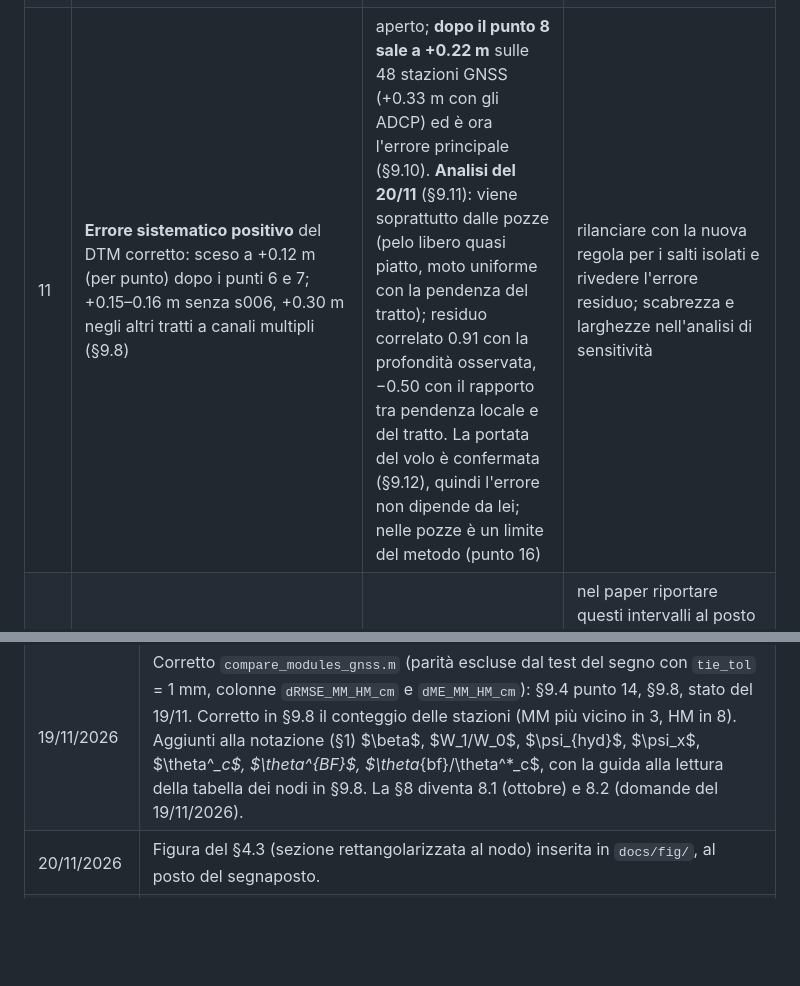
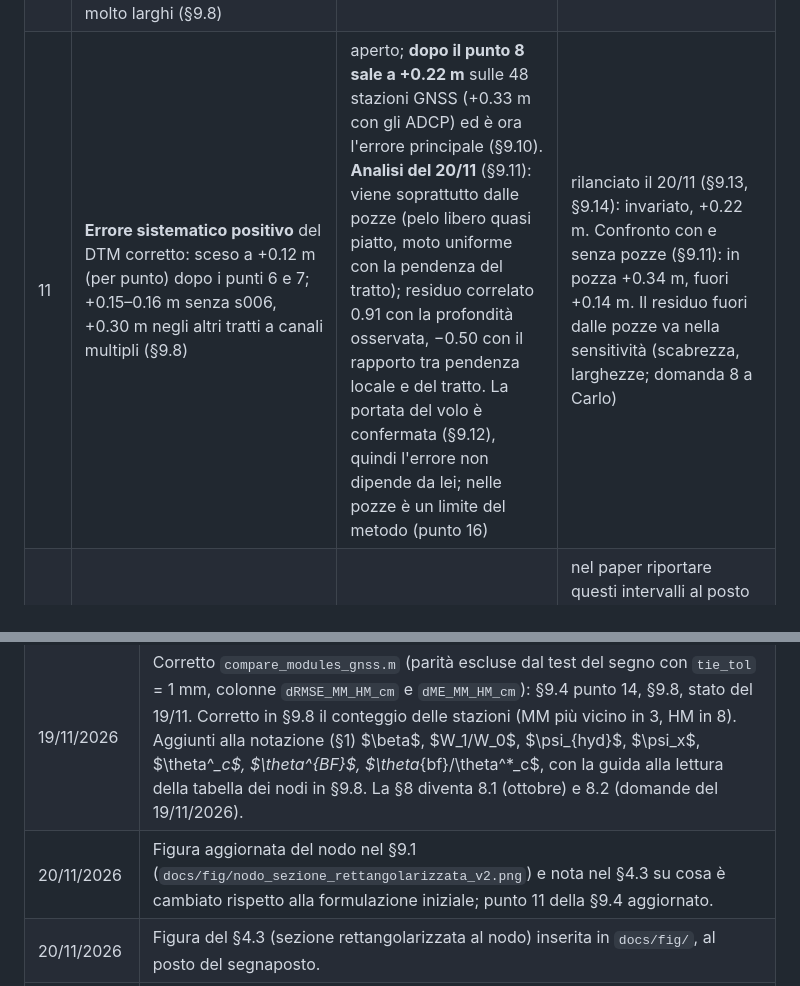
Before and after one commit to ElisaCaccamo/Bathymetric-correction, a Markdown page: docs/TeoriaMetodologica_moduli_idraulico_morfodinamico.md, 2 parts joined by grey strips. Rendered like a GitHub page; blank space fills up the shorter version.

```diff
--- a/docs/TeoriaMetodologica_moduli_idraulico_morfodinamico.md
+++ b/docs/TeoriaMetodologica_moduli_idraulico_morfodinamico.md
@@ -724,7 +730,7 @@ Questa tabella è l'elenco aggiornato di tutti i punti ancora aperti dei due mod
 | 8 | **Quota di partenza $z_{DTM}$** (§9.6): oscilla e in alcuni tratti è fino a 1.6 m più bassa del DTM completo; causa i forti residui negativi di s006, s019, s020 | causa confermata alla sezione 170 (§9.8): nodata dei DTM di segmento, propagato dal filtro sui salti. **Corretto nel codice il 19/11/2026** (§9.6, "Correzione adottata"): nodata −32767 → NaN alla lettura dei DTM di segmento, media della sezione sui soli valori non NaN. **Run del 19/11** (§9.10): salti segnalati da 149 a 2, tratti di `segments_to_smooth` senza oscillazioni, $z_{DTM}$ entro 4 cm dal DTM completo a s006, s019, s020 **20/11:** `segments_to_smooth` e filtro a 1 m sostituiti da una regola unica per i salti isolati (`glitch_tol` = 0.20 m, §9.6) **Deciso il 20/11:** questione chiusa con la regola unica per i salti isolati **Run del 20/11 (§9.13):** la regola corregge esattamente le 4 sezioni previste; caso limite alla 492, piede di un gradino portato a metà **20/11 (decisione):** regola resa più stretta (picco solo se si stacca da entrambe le vicine); sui dati del 20/11 corregge solo 728 e 1239 **Run del 20/11 sera (§9.14):** corrette solo le ex 728 e 1239; la 492 resta al valore grezzo. **Chiuso il 20/11** | — |
 | 9 | **Stazioni GNSS su più tratti** s003, s007, s015, s035 | s003 (tratti 9, 11, 12) e s007 (tratti 6, 7) divise in sottostazioni assegnate a mano il 19/11/2026 (§9.9); nel run del 19/11 assegnate correttamente; nessuno dei due moduli riproduce il dislivello tra i rami (§9.10); s015 assegnata a mano al tratto madre 30 (sta al nodo 1070) il 20/11. Run del 20/11: s015-t30 ha la sezione di riferimento al nodo 1070, con il 63% dei punti sui tratti 31 e 32; resta ambigua solo s035. Deciso il 20/11: s015 resta nella validazione ed è esclusa dal confronto tirante–profondità (§9.11) | s035 resta sul tratto 20 (deciso il 20/11): punto chiuso |
 | 10 | **Classi delle stazioni:** con la nuova rete 37 stazioni su 48 sono nel canale singolo; restano 5 a valle di una biforcazione, 1 a valle di una confluenza, 5 negli altri tratti a canali multipli, con intervalli molto larghi (§9.8) | in attesa della risposta di Carlo (domanda 1). Run del 19/11 con ADCP e sottostazioni: 44 / 8 / 1 / 6 stazioni; ambigue s015 e s035 | due classi, distanza dal nodo, o quattro classi solo descrittive; se il dislivello tra i rami delle sottostazioni diventa una metrica |
-| 11 | **Errore sistematico positivo** del DTM corretto: sceso a +0.12 m (per punto) dopo i punti 6 e 7; +0.15–0.16 m senza s006, +0.30 m negli altri tratti a canali multipli (§9.8) | aperto; **dopo il punto 8 sale a +0.22 m** sulle 48 stazioni GNSS (+0.33 m con gli ADCP) ed è ora l'errore principale (§9.10). **Analisi del 20/11** (§9.11): viene soprattutto dalle pozze (pelo libero quasi piatto, moto uniforme con la pendenza del tratto); residuo correlato 0.91 con la profondità osservata, −0.50 con il rapporto tra pendenza locale e del tratto. La portata del volo è confermata (§9.12), quindi l'errore non dipende da lei; nelle pozze è un limite del metodo (punto 16) | rilanciare con la nuova regola per i salti isolati e rivedere l'errore residuo; scabrezza e larghezze nell'analisi di sensitività |
+| 11 | **Errore sistematico positivo** del DTM corretto: sceso a +0.12 m (per punto) dopo i punti 6 e 7; +0.15–0.16 m senza s006, +0.30 m negli altri tratti a canali multipli (§9.8) | aperto; **dopo il punto 8 sale a +0.22 m** sulle 48 stazioni GNSS (+0.33 m con gli ADCP) ed è ora l'errore principale (§9.10). **Analisi del 20/11** (§9.11): viene soprattutto dalle pozze (pelo libero quasi piatto, moto uniforme con la pendenza del tratto); residuo correlato 0.91 con la profondità osservata, −0.50 con il rapporto tra pendenza locale e del tratto. La portata del volo è confermata (§9.12), quindi l'errore non dipende da lei; nelle pozze è un limite del metodo (punto 16) | rilanciato il 20/11 (§9.13, §9.14): invariato, +0.22 m. Confronto con e senza pozze (§9.11): in pozza +0.34 m, fuori +0.14 m. Il residuo fuori dalle pozze va nella sensitività (scabrezza, larghezze; domanda 8 a Carlo) |
 | 12 | **Intervalli di confidenza:** `validation_gnss_mean.m` ricampiona i punti, e gli intervalli che ne escono sono troppo stretti; quelli corretti ricampionano le stazioni | implementato in `ModuleComparison.m`: RMSE, errore medio, mediana e NMAD con intervallo per stazione, riduzione dell'RMSE rispetto al DTM grezzo e differenza tra i moduli con intervallo appaiato | nel paper riportare questi intervalli al posto di quelli di `validation_gnss_mean.m` (vedi PaperBAT, 5.5). Run del 19/11: anche in `ModuleComparison.m` RMSE ed errore medio di gruppo sono calcolati sui punti, quindi un transetto ADCP pesa 5–6 stazioni GNSS dentro ogni campione bootstrap; decidere se pesare le stazioni |
 | 13 | **Confronto dei due moduli da ripetere** (§9.5) | ripetuto dopo i punti 6 e 7 (§9.8) e dopo il punto 8 (§9.10): differenza non significativa in tutte le combinazioni di stazioni (+0.2/+0.5 cm, p 0.45–0.77) | decidere come presentarlo nel paper (classi, domanda 1) |
 | 14 | **Test del segno e parità:** `compare_modules_gnss.m` (righe 111–112 e 170–171) conta come vittorie le stazioni con RMSE uguale nei due moduli a meno di 10⁻¹¹ (37 su 48), che finiscono a HM o a MM per rumore di arrotondamento; nel log risulta "MM migliore in 9/48, p = 4·10⁻⁵". La colonna `MM_minus_HM_cm` della tabella delle stazioni è la differenza dell'errore medio, non dell'RMSE | **corretto nel codice** (19/11/2026): `opts.tie_tol` = 1 mm (impostato in `ModuleComparison.m`); `closer` vale MM, HM o `tie`; colonne `dRMSE_MM_HM_cm` (differenza di RMSE) e `dME_MM_HM_cm` (differenza dell'errore medio, ex `MM_minus_HM_cm`); `n_ties` nella tabella dei gruppi; barre grigie per le parità nel pannello B. Con i CSV del 18/11 sera: MM più vicino in 3, HM in 8, 37 pari, p ≈ 0.23 | **chiuso** (§9.10): sui CSV del 18/11 la funzione corretta dà 3 / 8 / 37, p = 0.23; sui dati del 19/11, 5 / 7 / 36 (48 GNSS) e 6 / 10 / 43 (tutte) |
@@ -1150,6 +1156,7 @@ Il nodo è la testa della rete: la finestra a monte si ferma all'inizio del trat
 | 19/11/2026 | Tolta la §8 "Domande per Carlo": le domande aperte sono in `docs/Domande_per_Carlo.md`. Aggiunte la §9.9 (dati ADCP nella validazione, sottostazioni di s003 e s007) e in §9.1 il calcolo della larghezza bankfull al nodo verificato sul codice. §9.4: aggiornati i punti 5, 9 e 10. Codice: `read_field_points.m` (nuova), `validation_gnss_mean.m`, `station_reach_class.m`, `gnss_cross_section_profiles.m`, i tre script principali e il config (`adcp_file`, `adcp_min_spacing`, `gnss_station_split`). |
 | 19/11/2026 | Correzione di $z_{DTM}$, primo passo: nodata dei DTM di segmento convertito in NaN (`Preprocessing_HydraulicModule.m`), media della sezione sui soli valori non NaN (`calculate_widths.m`). §9.6 ("Correzione adottata" e limite delle isole nella media), §9.4 punto 8, stato del 19/11. |
 | 19/11/2026 | Corretto `compare_modules_gnss.m` (parità escluse dal test del segno con `tie_tol` = 1 mm, colonne `dRMSE_MM_HM_cm` e `dME_MM_HM_cm`): §9.4 punto 14, §9.8, stato del 19/11. Corretto in §9.8 il conteggio delle stazioni (MM più vicino in 3, HM in 8). Aggiunti alla notazione (§1) $\beta$, $W_1/W_0$, $\psi_{hyd}$, $\psi_x$, $\theta^*_c$, $\theta^*_{BF}$, $\theta_{bf}/\theta^*_c$, con la guida alla lettura della tabella dei nodi in §9.8. La §8 diventa 8.1 (ottobre) e 8.2 (domande del 19/11/2026). |
+| 20/11/2026 | Figura aggiornata del nodo nel §9.1 (`docs/fig/nodo_sezione_rettangolarizzata_v2.png`) e nota nel §4.3 su cosa è cambiato rispetto alla formulazione iniziale; punto 11 della §9.4 aggiornato. |
 | 20/11/2026 | Figura del §4.3 (sezione rettangolarizzata al nodo) inserita in `docs/fig/`, al posto del segnaposto. |
 | 20/11/2026 | Punto 21 deciso (soglia minima di $S_0$ al nodo di testa, dichiarata); piano della sensitività come domanda 8 a Carlo. |
 | 20/11/2026 | Run della sera (§9.14): punti 8 e 19 chiusi, nuovo punto 21 ($S_0$ al nodo di testa 13); biforcazione 0 → 1, 2 forzata nel config; commenti "Chezy's eq" corretti nel modulo idraulico. |
```
Also changed, not shown: other parts of docs/TeoriaMetodologica_moduli_idraulico_morfodinamico.md (+6 -0 lines), docs/fig/nodo_sezione_rettangolarizzata_v2.png (added), 1 other file.
